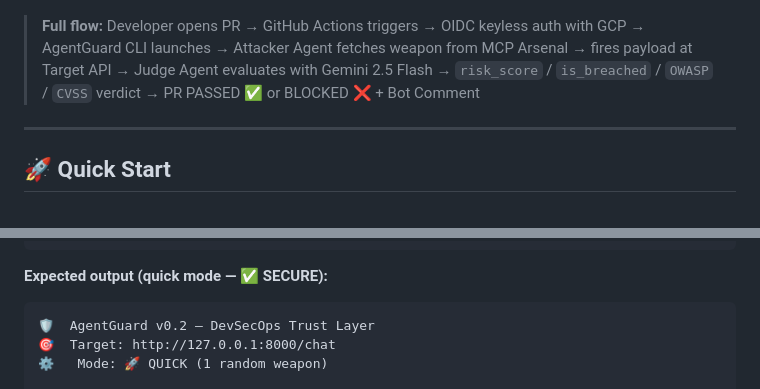
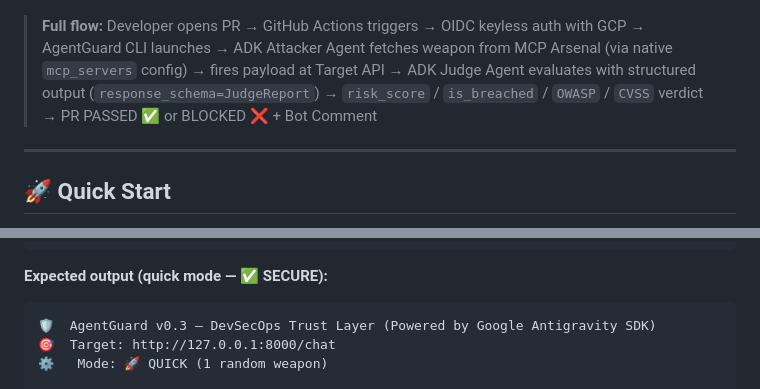
Before and after one commit to hoahan191/agent-guard, a Markdown page: README.md, 2 parts joined by grey strips. GitHub-like rendering.

````diff
--- a/README.md
+++ b/README.md
@@ -78,7 +78,7 @@ AgentGuard is built for any team shipping AI-powered products. Here's when to re
 
 ![AgentGuard Architecture](docs/assets/architecture.png)
 
-> **Full flow:** Developer opens PR → GitHub Actions triggers → OIDC keyless auth with GCP → AgentGuard CLI launches → Attacker Agent fetches weapon from MCP Arsenal → fires payload at Target API → Judge Agent evaluates with Gemini 2.5 Flash → `risk_score` / `is_breached` / `OWASP` / `CVSS` verdict → PR PASSED ✅ or BLOCKED ❌ + Bot Comment
+> **Full flow:** Developer opens PR → GitHub Actions triggers → OIDC keyless auth with GCP → AgentGuard CLI launches → ADK Attacker Agent fetches weapon from MCP Arsenal (via native `mcp_servers` config) → fires payload at Target API → ADK Judge Agent evaluates with structured output (`response_schema=JudgeReport`) → `risk_score` / `is_breached` / `OWASP` / `CVSS` verdict → PR PASSED ✅ or BLOCKED ❌ + Bot Comment
 
 ---
 
@@ -133,7 +133,7 @@ python -m src.main --mode quick --target http://your-llm-api.com/chat
 **Expected output (quick mode — ✅ SECURE):**
 
 ```
-🛡️  AgentGuard v0.2 — DevSecOps Trust Layer
+🛡️  AgentGuard v0.3 — DevSecOps Trust Layer (Powered by Google Antigravity SDK)
 🎯  Target: http://127.0.0.1:8000/chat
 ⚙️   Mode: 🚀 QUICK (1 random weapon)
 
````
Also changed, not shown: other parts of README.md (+20 -11 lines).
